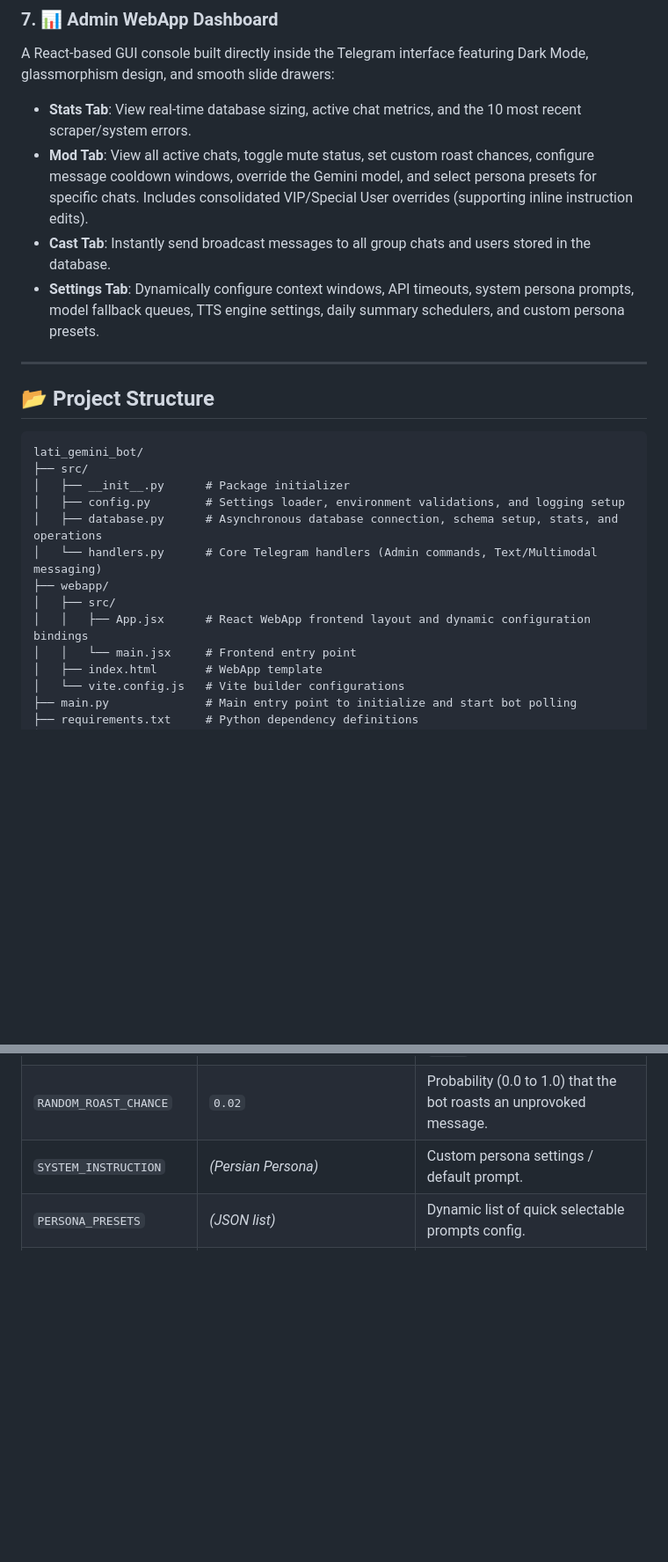
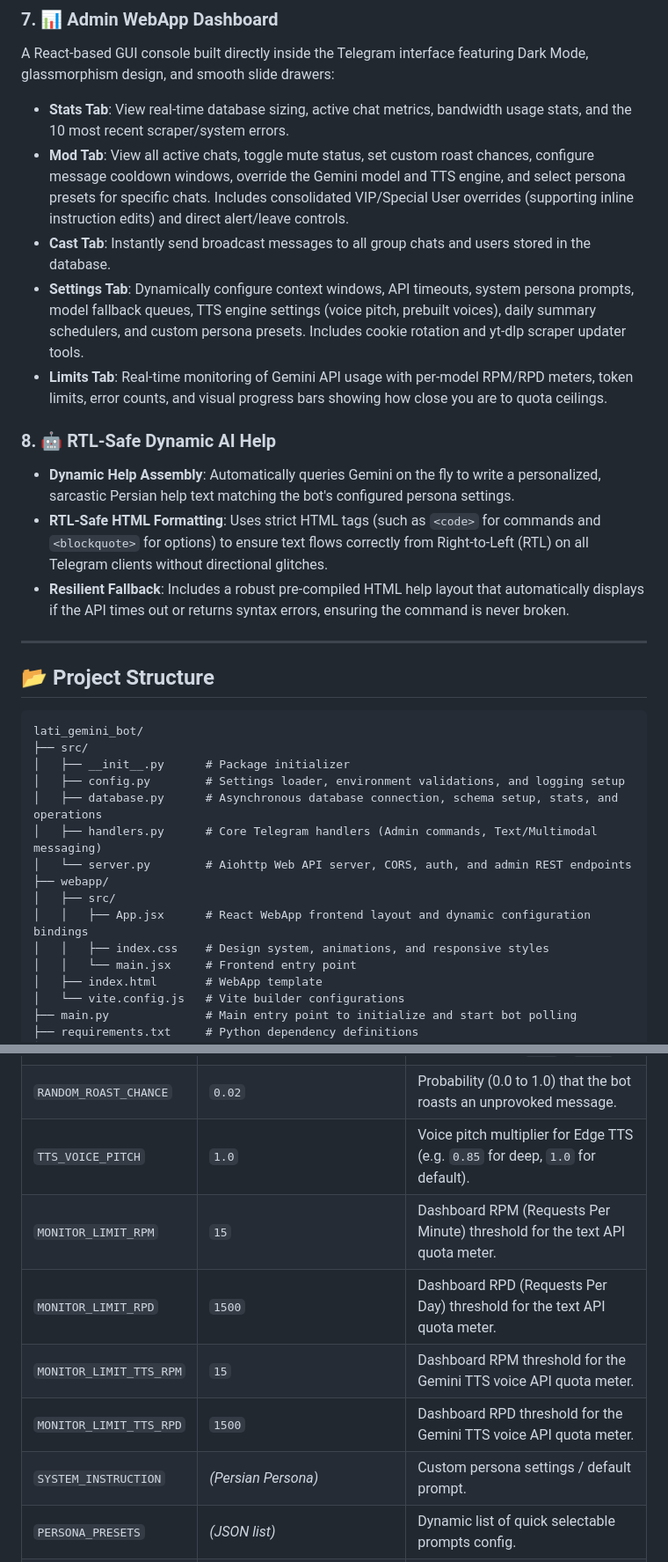
Before and after one commit to AmiraliNotFound/lati-gemini-bot, a Markdown page: README.md, 2 parts joined by grey strips. Shown at 88% size. Drawn GitHub-style; blank space fills up the shorter version.

Commit message:
docs: comprehensive README update - add server.py, index.css, Limits tab, /help cmd, monitor config properties, fix typos

```diff
--- a/README.md
+++ b/README.md
@@ -45,10 +47,16 @@ The bot is calibrated out-of-the-box with a witty, teasing, and sarcastic Persia
 
 ### 7. 📊 Admin WebApp Dashboard
 A React-based GUI console built directly inside the Telegram interface featuring Dark Mode, glassmorphism design, and smooth slide drawers:
-- **Stats Tab**: View real-time database sizing, active chat metrics, and the 10 most recent scraper/system errors.
-- **Mod Tab**: View all active chats, toggle mute status, set custom roast chances, configure message cooldown windows, override the Gemini model, and select persona presets for specific chats. Includes consolidated VIP/Special User overrides (supporting inline instruction edits).
+- **Stats Tab**: View real-time database sizing, active chat metrics, bandwidth usage stats, and the 10 most recent scraper/system errors.
+- **Mod Tab**: View all active chats, toggle mute status, set custom roast chances, configure message cooldown windows, override the Gemini model and TTS engine, and select persona presets for specific chats. Includes consolidated VIP/Special User overrides (supporting inline instruction edits) and direct alert/leave controls.
 - **Cast Tab**: Instantly send broadcast messages to all group chats and users stored in the database.
-- **Settings Tab**: Dynamically configure context windows, API timeouts, system persona prompts, model fallback queues, TTS engine settings, daily summary schedulers, and custom persona presets.
+- **Settings Tab**: Dynamically configure context windows, API timeouts, system persona prompts, model fallback queues, TTS engine settings (voice pitch, prebuilt voices), daily summary schedulers, and custom persona presets. Includes cookie rotation and yt-dlp scraper updater tools.
+- **Limits Tab**: Real-time monitoring of Gemini API usage with per-model RPM/RPD meters, token limits, error counts, and visual progress bars showing how close you are to quota ceilings.
+
+### 8. 🤖 RTL-Safe Dynamic AI Help
+- **Dynamic Help Assembly**: Automatically queries Gemini on the fly to write a personalized, sarcastic Persian help text matching the bot's configured persona settings.
+- **RTL-Safe HTML Formatting**: Uses strict HTML tags (such as `<code>` for commands and `<blockquote>` for options) to ensure text flows correctly from Right-to-Left (RTL) on all Telegram clients without directional glitches.
+- **Resilient Fallback**: Includes a robust pre-compiled HTML help layout that automatically displays if the API times out or returns syntax errors, ensuring the command is never broken.
 
 ---
 
@@ -60,10 +68,12 @@ lati_gemini_bot/
 │   ├── __init__.py      # Package initializer
 │   ├── config.py        # Settings loader, environment validations, and logging setup
 │   ├── database.py      # Asynchronous database connection, schema setup, stats, and operations
-│   └── handlers.py      # Core Telegram handlers (Admin commands, Text/Multimodal messaging)
+│   ├── handlers.py      # Core Telegram handlers (Admin commands, Text/Multimodal messaging)
+│   └── server.py        # Aiohttp Web API server, CORS, auth, and admin REST endpoints
 ├── webapp/
 │   ├── src/
 │   │   ├── App.jsx      # React WebApp frontend layout and dynamic configuration bindings
+│   │   ├── index.css    # Design system, animations, and responsive styles
 │   │   └── main.jsx     # Frontend entry point
 │   ├── index.html       # WebApp template
 │   └── vite.config.js   # Vite builder configurations
@@ -200,6 +210,11 @@ sudo systemctl start gemini-bot.service
 | `TTS_EDGE_VOICE` | `fa-IR-FaridNeural` | Edge voice name (`fa-IR-FaridNeural`, `fa-IR-DilaraNeural`). |
 | `TTS_FALLBACK_TO_EDGE`| `True` | Fallback to Edge TTS if all Gemini TTS models fail (`True` / `False`). |
 | `RANDOM_ROAST_CHANCE` | `0.02` | Probability (0.0 to 1.0) that the bot roasts an unprovoked message. |
+| `TTS_VOICE_PITCH` | `1.0` | Voice pitch multiplier for Edge TTS (e.g. `0.85` for deep, `1.0` for default). |
+| `MONITOR_LIMIT_RPM` | `15` | Dashboard RPM (Requests Per Minute) threshold for the text API quota meter. |
+| `MONITOR_LIMIT_RPD` | `1500` | Dashboard RPD (Requests Per Day) threshold for the text API quota meter. |
+| `MONITOR_LIMIT_TTS_RPM` | `15` | Dashboard RPM threshold for the Gemini TTS voice API quota meter. |
+| `MONITOR_LIMIT_TTS_RPD` | `1500` | Dashboard RPD threshold for the Gemini TTS voice API quota meter. |
 | `SYSTEM_INSTRUCTION` | *(Persian Persona)* | Custom persona settings / default prompt. |
 | `PERSONA_PRESETS` | *(JSON list)* | Dynamic list of quick selectable prompts config. |
 | `DAILY_SUMMARY_ENABLED`| `False` | Toggles scheduled daily chat summaries. |
```
Also changed, not shown: other parts of README.md (+5 -2 lines).
